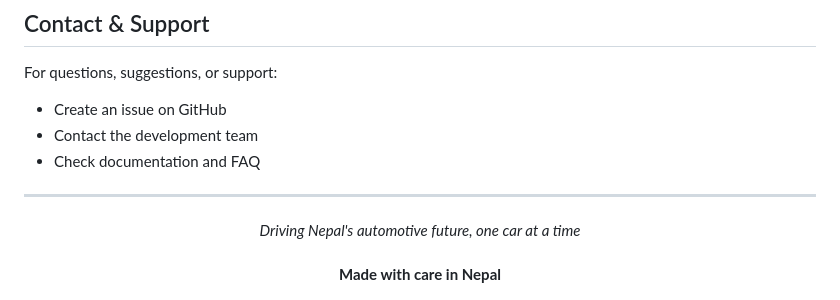
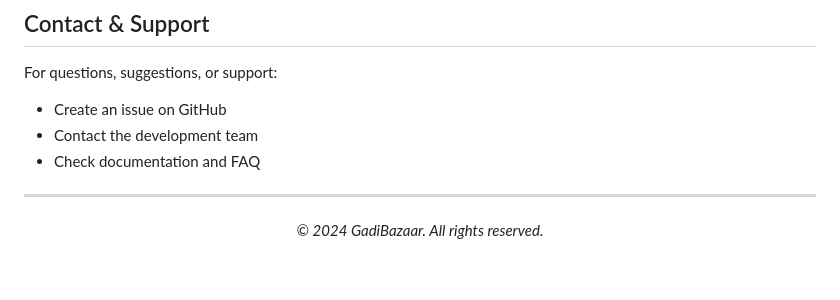
Before and after one commit to Ramoniswack/GadiGhar, a Markdown page: README.md, the part around the change. GitHub-like rendering; blank space fills up the shorter version.

```diff
--- a/README.md
+++ b/README.md
@@ -287,7 +287,6 @@ For questions, suggestions, or support:
 ---
 
 <div align="center">
-  <i>Driving Nepal's automotive future, one car at a time</i>
-  <br><br>
-  <strong>Made with care in Nepal</strong>
+  <i>© 2024 GadiBazaar. All rights reserved.</i>
+
 </div>
```
